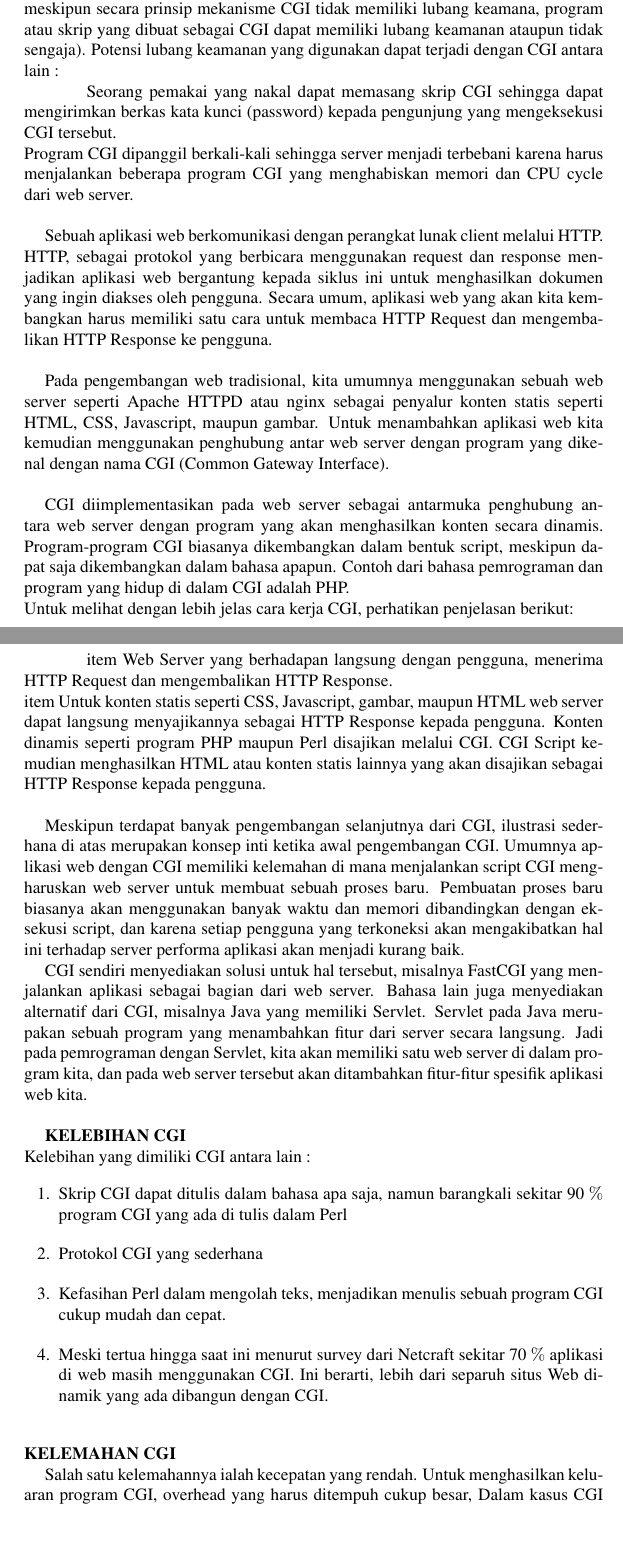
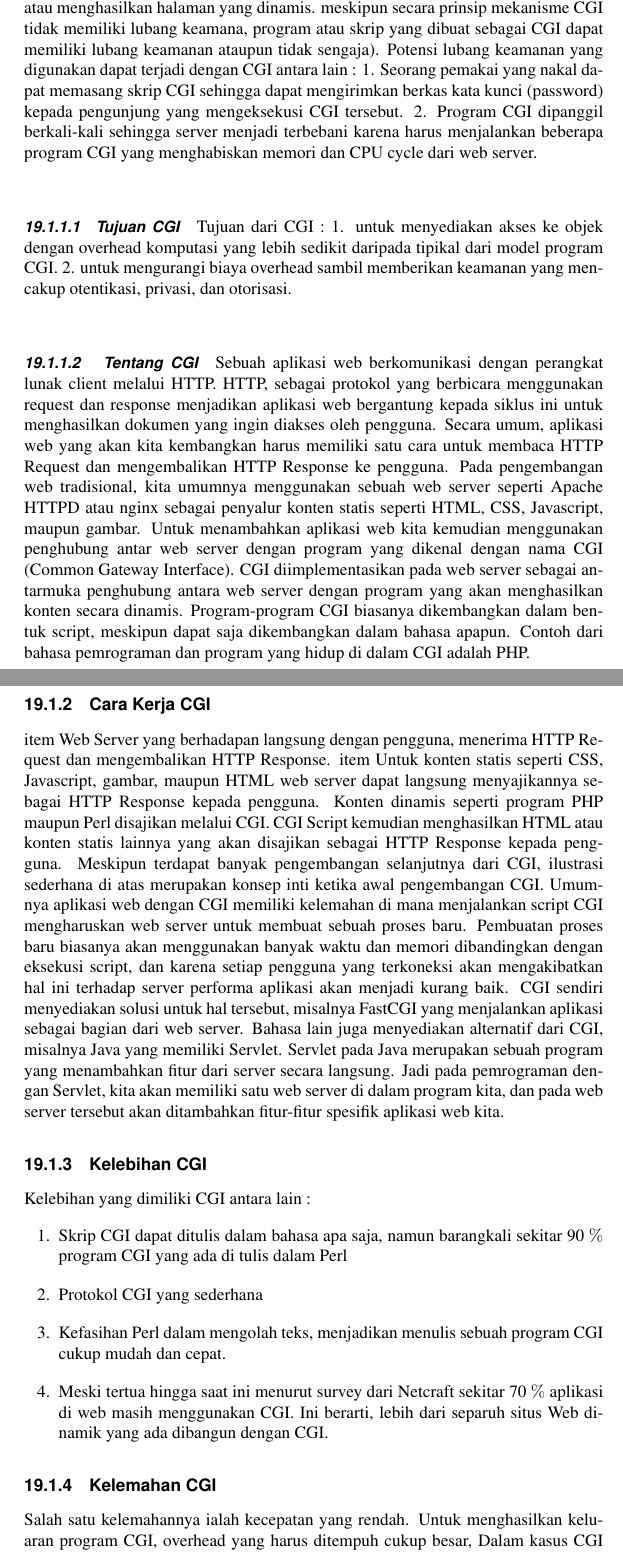
Before and after one commit to BukuInformatika/python, a LaTeX thesis (python.tex, which reads CGIPROGRAMMING.tex): two parts of pages 232 and 233 of 304 before the commit and two parts of pages 232 and 233 of 302 after it, joined at a grey line, cut so that both start at the same text, the shorter picture padded with empty space. Compiled offline with pdfLaTeX.

Commit message:
penambahan

```diff
--- a/CGIPROGRAMMING.tex
+++ b/CGIPROGRAMMING.tex
@@ -19,42 +19,35 @@ Untuk dapat menggunakan CGI syarat yang utama adalah server dengan sistem operas
 	CGI pada masa-masa awalnya dibuat dengan bahasa C, bahasa yang juga digunakan untuk membuat web server pertama yaitu, CERN. CGI kemudian diadopsi oleh NCSA (National Central for Supercomputing Application) web server, dan hingga kini masih digunakan pada Apache Web Server, web server yang paling banyak digunakan oleh komunitas internet saat ini.
 	Walaupun demikian CGI bisa juga direalisasikan dengan banyak bahasa pemrograman lain. Mulai dari C, Perl, Phyton, PHP, Tcl/Tk, hingga skrip shell pada UNIX/LINUX.
-	CGI seringkali digunakan sebagai mekanisme untuk mendapatkan informasi dari user melalui fill out form, mengakses basis data (database), atau menghasilkan halaman yang dinamis. meskipun secara prinsip mekanisme CGI tidak memiliki lubang keamana, program atau skrip yang dibuat sebagai CGI dapat memiliki lubang keamanan ataupun tidak sengaja). Potensi lubang keamanan yang digunakan dapat terjadi dengan CGI antara lain : \par
-	\noindent
-	\hspace*{0,5in}Seorang pemakai yang nakal dapat memasang skrip CGI sehingga dapat mengirimkan berkas kata kunci (password) kepada pengunjung yang mengeksekusi CGI tersebut. \par
-		\noindent
-Program CGI dipanggil berkali-kali sehingga server menjadi terbebani karena harus menjalankan beberapa program CGI yang menghabiskan memori dan CPU cycle dari web server.
-	\par
-	\vspace{12pt}
-	Sebuah aplikasi web berkomunikasi dengan perangkat lunak client melalui HTTP. HTTP, sebagai protokol yang berbicara menggunakan request dan response menjadikan aplikasi web bergantung kepada siklus ini untuk menghasilkan dokumen yang ingin diakses oleh pengguna. Secara umum, aplikasi web yang akan kita kembangkan harus memiliki satu cara untuk membaca HTTP Request dan mengembalikan HTTP Response ke pengguna. \par
-	\vspace{12pt}
-	Pada pengembangan web tradisional, kita umumnya menggunakan sebuah web server seperti Apache HTTPD atau nginx sebagai penyalur konten statis seperti HTML, CSS, Javascript, maupun gambar. Untuk menambahkan aplikasi web kita kemudian menggunakan penghubung antar web server dengan program yang dikenal dengan nama CGI (Common Gateway Interface). \par
-	\vspace{12pt}
-	CGI diimplementasikan pada web server sebagai antarmuka penghubung antara web server dengan program yang akan menghasilkan konten secara dinamis. Program-program CGI biasanya dikembangkan dalam bentuk script, meskipun dapat saja dikembangkan dalam bahasa apapun. Contoh dari bahasa pemrograman dan program yang hidup di dalam CGI adalah PHP. \par
-	\noindent
-	Untuk melihat dengan lebih jelas cara kerja CGI, perhatikan penjelasan berikut: \par
-	\noindent
-\hspace*{0,5in}item Web Server yang berhadapan langsung dengan pengguna, menerima HTTP Request dan mengembalikan HTTP Response. \par
-		\noindent
+	CGI seringkali digunakan sebagai mekanisme untuk mendapatkan informasi dari user melalui fill out form, mengakses basis data (database), atau menghasilkan halaman yang dinamis. meskipun secara prinsip mekanisme CGI tidak memiliki lubang keamana, program atau skrip yang dibuat sebagai CGI dapat memiliki lubang keamanan ataupun tidak sengaja). Potensi lubang keamanan yang digunakan dapat terjadi dengan CGI antara lain :
+1.	Seorang pemakai yang nakal dapat memasang skrip CGI sehingga dapat mengirimkan berkas kata kunci (password) kepada pengunjung yang mengeksekusi CGI tersebut.
+2.	Program CGI dipanggil berkali-kali sehingga server menjadi terbebani karena harus menjalankan beberapa program CGI yang menghabiskan memori dan CPU cycle dari web server.
+
+\subsubsection{Tujuan CGI}
+Tujuan dari CGI :
+1.	untuk menyediakan akses ke objek dengan overhead komputasi yang lebih sedikit daripada tipikal dari model program CGI.
+2.	untuk mengurangi biaya overhead sambil memberikan keamanan yang mencakup otentikasi, privasi, dan otorisasi.
+
+\subsubsection{ Tentang CGI}
+Sebuah aplikasi web berkomunikasi dengan perangkat lunak client melalui HTTP. HTTP, sebagai protokol yang berbicara menggunakan request dan response menjadikan aplikasi web bergantung kepada siklus ini untuk menghasilkan dokumen yang ingin diakses oleh pengguna. Secara umum, aplikasi web yang akan kita kembangkan harus memiliki satu cara untuk membaca HTTP Request dan mengembalikan HTTP Response ke pengguna.
+	Pada pengembangan web tradisional, kita umumnya menggunakan sebuah web server seperti Apache HTTPD atau nginx sebagai penyalur konten statis seperti HTML, CSS, Javascript, maupun gambar. Untuk menambahkan aplikasi web kita kemudian menggunakan penghubung antar web server dengan program yang dikenal dengan nama CGI (Common Gateway Interface).
+	CGI diimplementasikan pada web server sebagai antarmuka penghubung antara web server dengan program yang akan menghasilkan konten secara dinamis. Program-program CGI biasanya dikembangkan dalam bentuk script, meskipun dapat saja dikembangkan dalam bahasa apapun. Contoh dari bahasa pemrograman dan program yang hidup di dalam CGI adalah PHP.
+
+\subsection{Cara Kerja CGI}
+item Web Server yang berhadapan langsung dengan pengguna, menerima HTTP Request dan mengembalikan HTTP Response.
 item Untuk konten statis seperti CSS, Javascript, gambar, maupun HTML web server dapat langsung menyajikannya sebagai HTTP Response kepada pengguna. Konten dinamis seperti program PHP maupun Perl disajikan melalui CGI. CGI Script kemudian menghasilkan HTML atau konten statis lainnya yang akan disajikan sebagai HTTP Response kepada pengguna.
-	\par
-	\vspace{12pt}
-Meskipun terdapat banyak pengembangan selanjutnya dari CGI, ilustrasi sederhana di atas merupakan konsep inti ketika awal pengembangan CGI. Umumnya aplikasi web dengan CGI memiliki kelemahan di mana menjalankan script CGI mengharuskan web server untuk membuat sebuah proses baru. Pembuatan proses baru biasanya akan menggunakan banyak waktu dan memori dibandingkan dengan eksekusi script, dan karena setiap pengguna yang terkoneksi akan mengakibatkan hal ini terhadap server performa aplikasi akan menjadi kurang baik. \par
-CGI sendiri menyediakan solusi untuk hal tersebut, misalnya FastCGI yang menjalankan aplikasi sebagai bagian dari web server. Bahasa lain juga menyediakan alternatif dari CGI, misalnya Java yang memiliki Servlet. Servlet pada Java merupakan sebuah program yang menambahkan fitur dari server secara langsung. Jadi pada pemrograman dengan Servlet, kita akan memiliki satu web server di dalam program kita, dan pada web server tersebut akan ditambahkan fitur-fitur spesifik aplikasi web kita. \par
-	\vspace{12pt}
-\textbf{KELEBIHAN CGI} \par
-\noindent
-Kelebihan yang dimiliki CGI antara lain :  \par
-\noindent
+Meskipun terdapat banyak pengembangan selanjutnya dari CGI, ilustrasi sederhana di atas merupakan konsep inti ketika awal pengembangan CGI. Umumnya aplikasi web dengan CGI memiliki kelemahan di mana menjalankan script CGI mengharuskan web server untuk membuat sebuah proses baru. Pembuatan proses baru biasanya akan menggunakan banyak waktu dan memori dibandingkan dengan eksekusi script, dan karena setiap pengguna yang terkoneksi akan mengakibatkan hal ini terhadap server performa aplikasi akan menjadi kurang baik.
+CGI sendiri menyediakan solusi untuk hal tersebut, misalnya FastCGI yang menjalankan aplikasi sebagai bagian dari web server. Bahasa lain juga menyediakan alternatif dari CGI, misalnya Java yang memiliki Servlet. Servlet pada Java merupakan sebuah program yang menambahkan fitur dari server secara langsung. Jadi pada pemrograman dengan Servlet, kita akan memiliki satu web server di dalam program kita, dan pada web server tersebut akan ditambahkan fitur-fitur spesifik aplikasi web kita.
+
+\subsection{Kelebihan CGI}
+Kelebihan yang dimiliki CGI antara lain :
 \begin{enumerate}
 	\item Skrip CGI dapat ditulis dalam bahasa apa saja, namun barangkali sekitar 90 $  \%  $ program CGI yang ada di tulis dalam Perl
 	\item Protokol CGI yang sederhana
 	\item Kefasihan Perl dalam mengolah teks, menjadikan menulis sebuah program CGI cukup mudah dan cepat.
-	\item Meski tertua hingga saat ini menurut survey dari Netcraft sekitar 70 $  \%  $ aplikasi di web masih menggunakan CGI. Ini berarti, lebih dari separuh situs Web dinamik yang ada dibangun dengan CGI.\end{enumerate}
-\par
-\vspace{12pt}
-\noindent
-\textbf{KELEMAHAN CGI} \par
-Salah satu kelemahannya ialah kecepatan yang rendah. Untuk menghasilkan keluaran program CGI, overhead yang harus ditempuh cukup besar, Dalam kasus CGI Perl, prosesnya sebagai berikut : \par
-\noindent
+	\item Meski tertua hingga saat ini menurut survey dari Netcraft sekitar 70 $  \%  $ aplikasi di web masih menggunakan CGI. Ini berarti, lebih dari separuh situs Web dinamik yang ada dibangun dengan CGI.
+\end{enumerate}
+
+\subsection{Kelemahan CGI}
+Salah satu kelemahannya ialah kecepatan yang rendah. Untuk menghasilkan keluaran program CGI, overhead yang harus ditempuh cukup besar, Dalam kasus CGI Perl, prosesnya sebagai berikut
 \begin{enumerate}
 	\item Web server terlebih dahulu akan menciptakan sebuah proses baru dan menjalankan interpreter Perl.
```
Also changed, not shown: CGIPROGRAMMING.tex (18 more changed lines).
